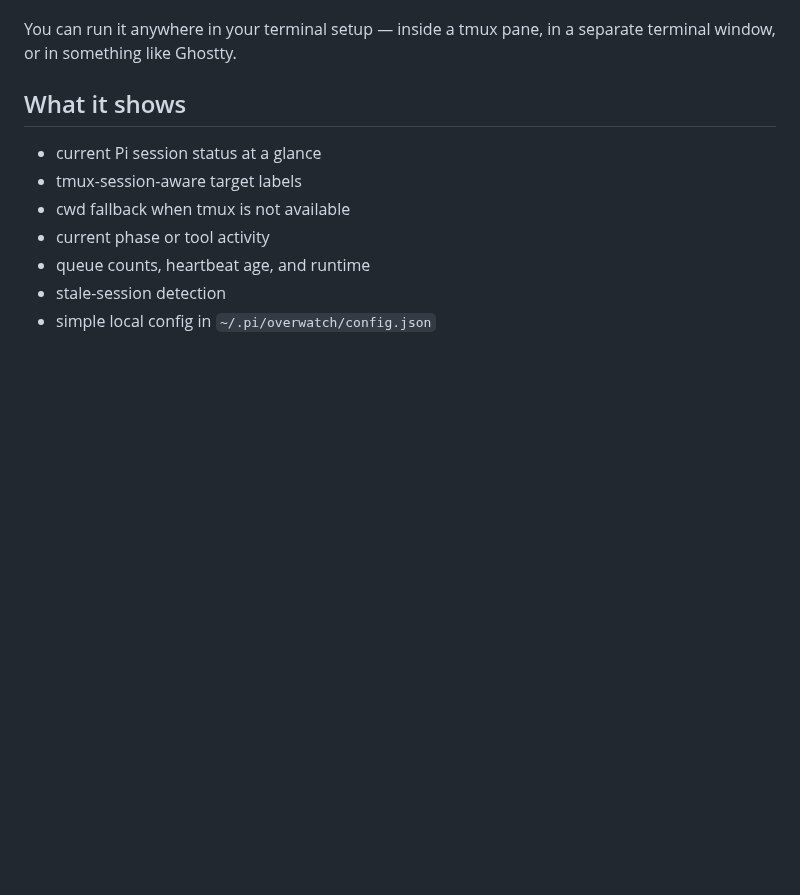
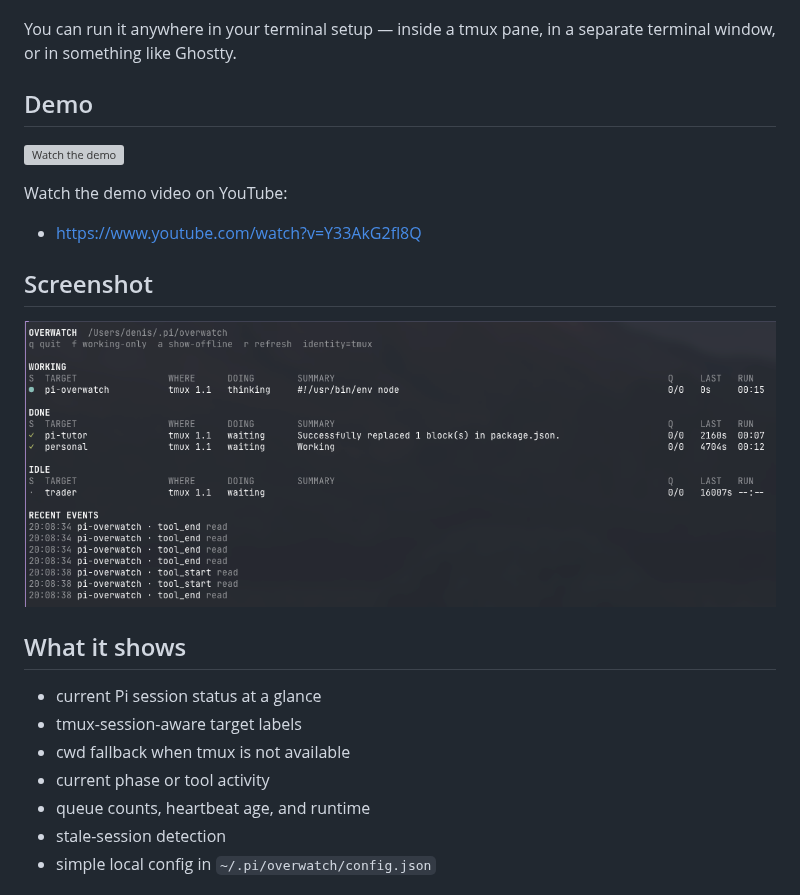
Before and after one commit to denismrvoljak/pi-overwatch, a Markdown page: README.md, the part around the change. Rendered like a GitHub page; pictures changed too: assets/pi-overwatch.png (added); blank space fills up the shorter version; grey boxes are pictures that could not be loaded.

Commit message:
demo image

```diff
--- a/README.md
+++ b/README.md
@@ -13,6 +13,18 @@ I use tmux with a "one session per project" setup, so Overwatch uses the tmux se
 There are already agent control-center tools and tmux dashboards out there, but I wanted something smaller and calmer: a lightweight TUI that gives me live status for Pi instances without changing how I work.
 
 You can run it anywhere in your terminal setup — inside a tmux pane, in a separate terminal window, or in something like Ghostty.
+
+## Demo
+
+[![Watch the demo](https://img.youtube.com/vi/Y33AkG2fl8Q/hqdefault.jpg)](https://www.youtube.com/watch?v=Y33AkG2fl8Q)
+
+Watch the demo video on YouTube:
+
+- https://www.youtube.com/watch?v=Y33AkG2fl8Q
+
+## Screenshot
+
+![pi-overwatch dashboard](./assets/pi-overwatch.png)
 
 ## What it shows
 
```
